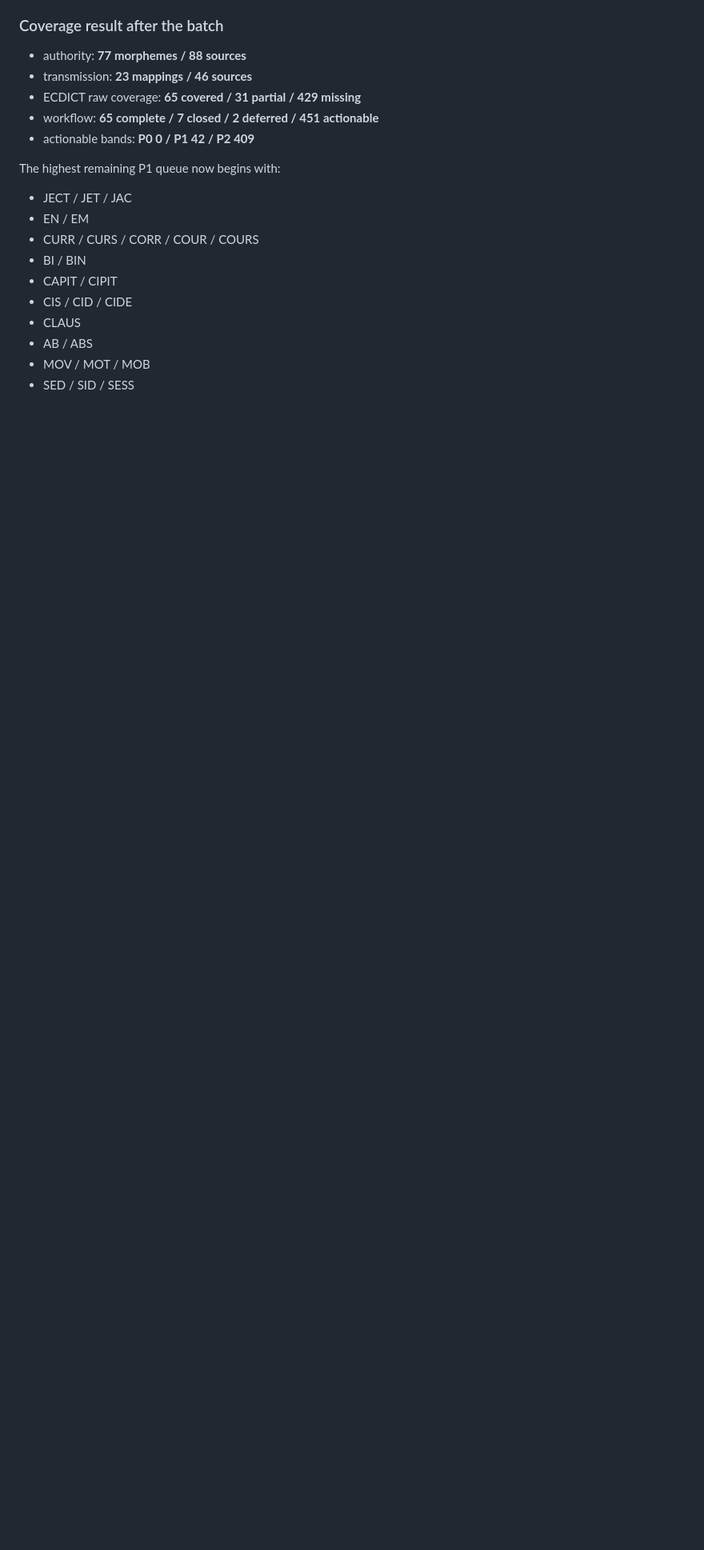
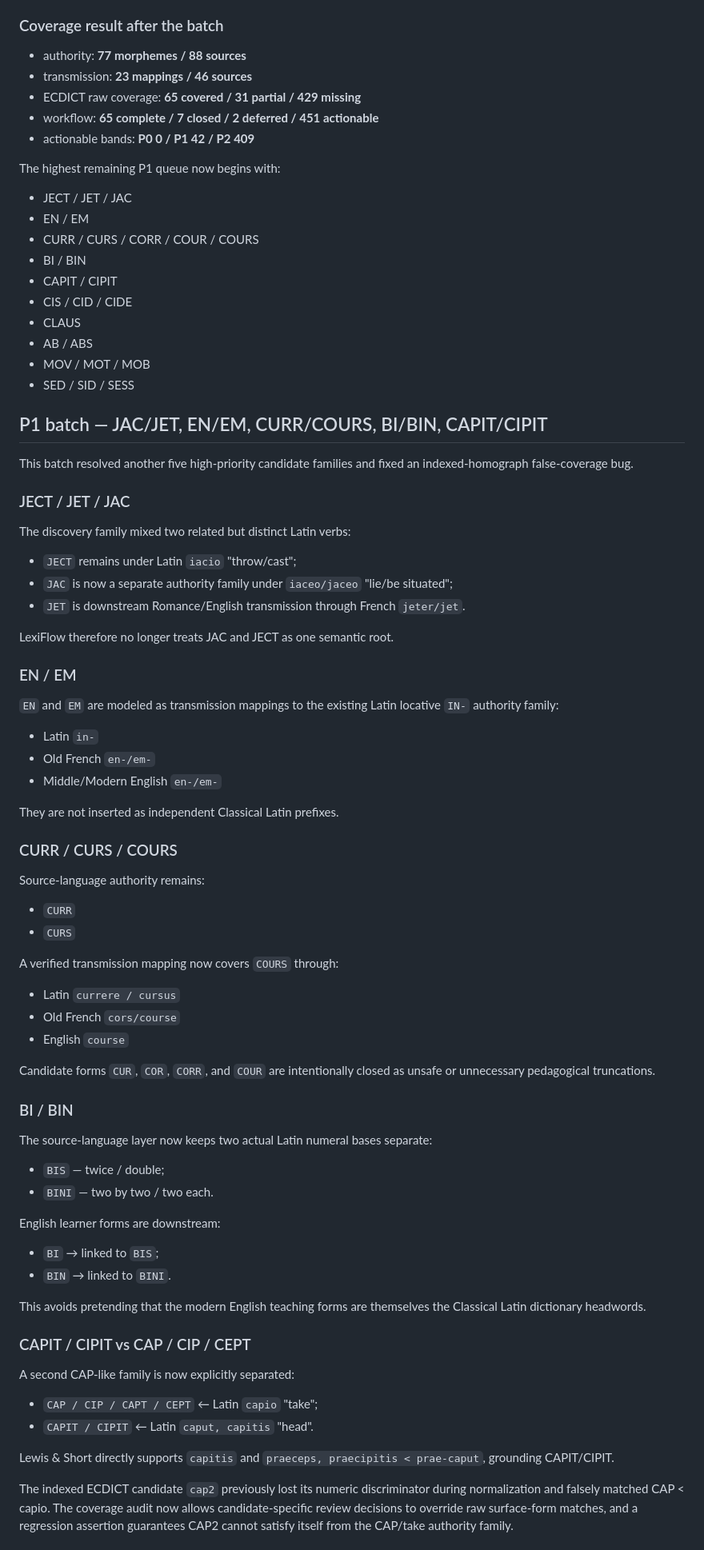
Before and after one commit to lineana-lyu/lexiflow, a Markdown page: docs/MORPHEME_COVERAGE_AUDIT_2026-09-22.md, the part around one of its changes. Shown at 80% size. GitHub-like rendering; blank space fills up the shorter version.

Commit message:
docs: record homograph-safe P1 verification batch

```diff
--- a/docs/MORPHEME_COVERAGE_AUDIT_2026-09-22.md
+++ b/docs/MORPHEME_COVERAGE_AUDIT_2026-09-22.md
@@ -281,3 +281,79 @@ The highest remaining P1 queue now begins with:
 - AB / ABS
 - MOV / MOT / MOB
 - SED / SID / SESS
+
+## P1 batch — JAC/JET, EN/EM, CURR/COURS, BI/BIN, CAPIT/CIPIT
+
+This batch resolved another five high-priority candidate families and fixed an
+indexed-homograph false-coverage bug.
+
+### JECT / JET / JAC
+
+The discovery family mixed two related but distinct Latin verbs:
+
+- `JECT` remains under Latin `iacio` "throw/cast";
+- `JAC` is now a separate authority family under `iaceo/jaceo`
+  "lie/be situated";
+- `JET` is downstream Romance/English transmission through French
+  `jeter/jet`.
+
+LexiFlow therefore no longer treats JAC and JECT as one semantic root.
+
+### EN / EM
+
+`EN` and `EM` are modeled as transmission mappings to the existing Latin
+locative `IN-` authority family:
+
+- Latin `in-`
+- Old French `en-/em-`
+- Middle/Modern English `en-/em-`
+
+They are not inserted as independent Classical Latin prefixes.
+
+### CURR / CURS / COURS
+
+Source-language authority remains:
+
+- `CURR`
+- `CURS`
+
+A verified transmission mapping now covers `COURS` through:
+
+- Latin `currere / cursus`
+- Old French `cors/course`
+- English `course`
+
+Candidate forms `CUR`, `COR`, `CORR`, and `COUR` are intentionally
+closed as unsafe or unnecessary pedagogical truncations.
+
+### BI / BIN
+
+The source-language layer now keeps two actual Latin numeral bases separate:
+
+- `BIS` — twice / double;
+- `BINI` — two by two / two each.
+
+English learner forms are downstream:
+
+- `BI` → linked to `BIS`;
+- `BIN` → linked to `BINI`.
+
+This avoids pretending that the modern English teaching forms are themselves
+the Classical Latin dictionary headwords.
+
+### CAPIT / CIPIT vs CAP / CIP / CEPT
+
+A second CAP-like family is now explicitly separated:
+
+- `CAP / CIP / CAPT / CEPT` ← Latin `capio` "take";
+- `CAPIT / CIPIT` ← Latin `caput, capitis` "head".
+
+Lewis & Short directly supports `capitis` and
+`praeceps, praecipitis < prae-caput`, grounding CAPIT/CIPIT.
+
+The indexed ECDICT candidate `cap2` previously lost its numeric discriminator
+during normalization and falsely matched CAP < capio. The coverage audit now
+allows candidate-specific review decisions to override raw surface-form matches,
+and a regression assertion guarantees CAP2 cannot satisfy itself from the
+CAP/take authority family.
+
```
Also changed, not shown: other parts of docs/MORPHEME_COVERAGE_AUDIT_2026-09-22.md (+21 -0 lines).
